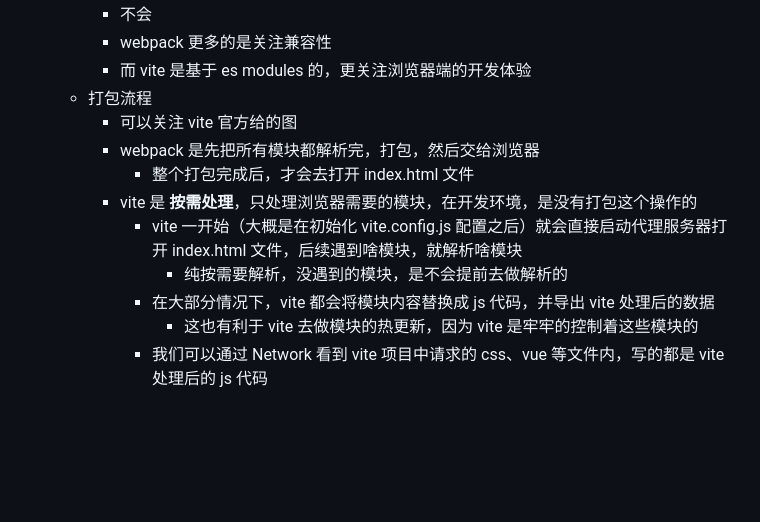
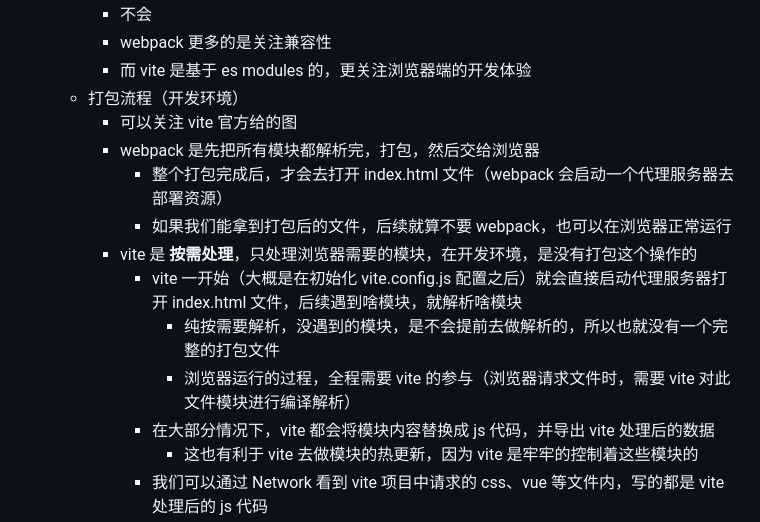
Before and after one commit to lxk1080/vite-s, a Markdown page: readme.md, the part around the change. Drawn GitHub-style; blank space fills up the shorter version.

Commit message:
chore: update readme

```diff
--- a/readme.md
+++ b/readme.md
@@ -23,13 +23,15 @@
       - 不会
       - webpack 更多的是关注兼容性
       - 而 vite 是基于 es modules 的，更关注浏览器端的开发体验
-    - 打包流程
+    - 打包流程（开发环境）
       - 可以关注 vite 官方给的图
       - webpack 是先把所有模块都解析完，打包，然后交给浏览器
-        - 整个打包完成后，才会去打开 index.html 文件
+        - 整个打包完成后，才会去打开 index.html 文件（webpack 会启动一个代理服务器去部署资源）
+        - 如果我们能拿到打包后的文件，后续就算不要 webpack，也可以在浏览器正常运行
       - vite 是 **按需处理**，只处理浏览器需要的模块，在开发环境，是没有打包这个操作的
         - vite 一开始（大概是在初始化 vite.config.js 配置之后）就会直接启动代理服务器打开 index.html 文件，后续遇到啥模块，就解析啥模块
-          - 纯按需要解析，没遇到的模块，是不会提前去做解析的
+          - 纯按需要解析，没遇到的模块，是不会提前去做解析的，所以也就没有一个完整的打包文件
+          - 浏览器运行的过程，全程需要 vite 的参与（浏览器请求文件时，需要 vite 对此文件模块进行编译解析）
         - 在大部分情况下，vite 都会将模块内容替换成 js 代码，并导出 vite 处理后的数据
           - 这也有利于 vite 去做模块的热更新，因为 vite 是牢牢的控制着这些模块的
         - 我们可以通过 Network 看到 vite 项目中请求的 css、vue 等文件内，写的都是 vite 处理后的 js 代码
```
